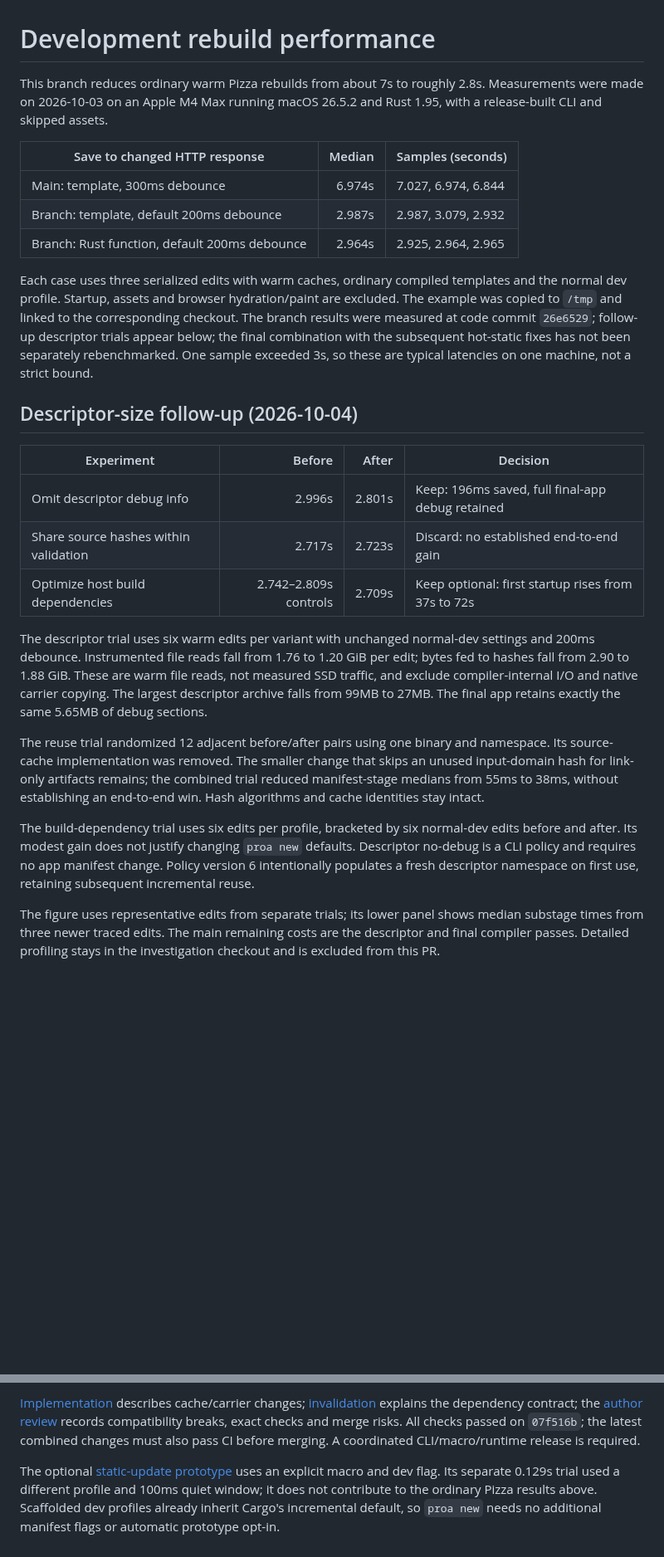
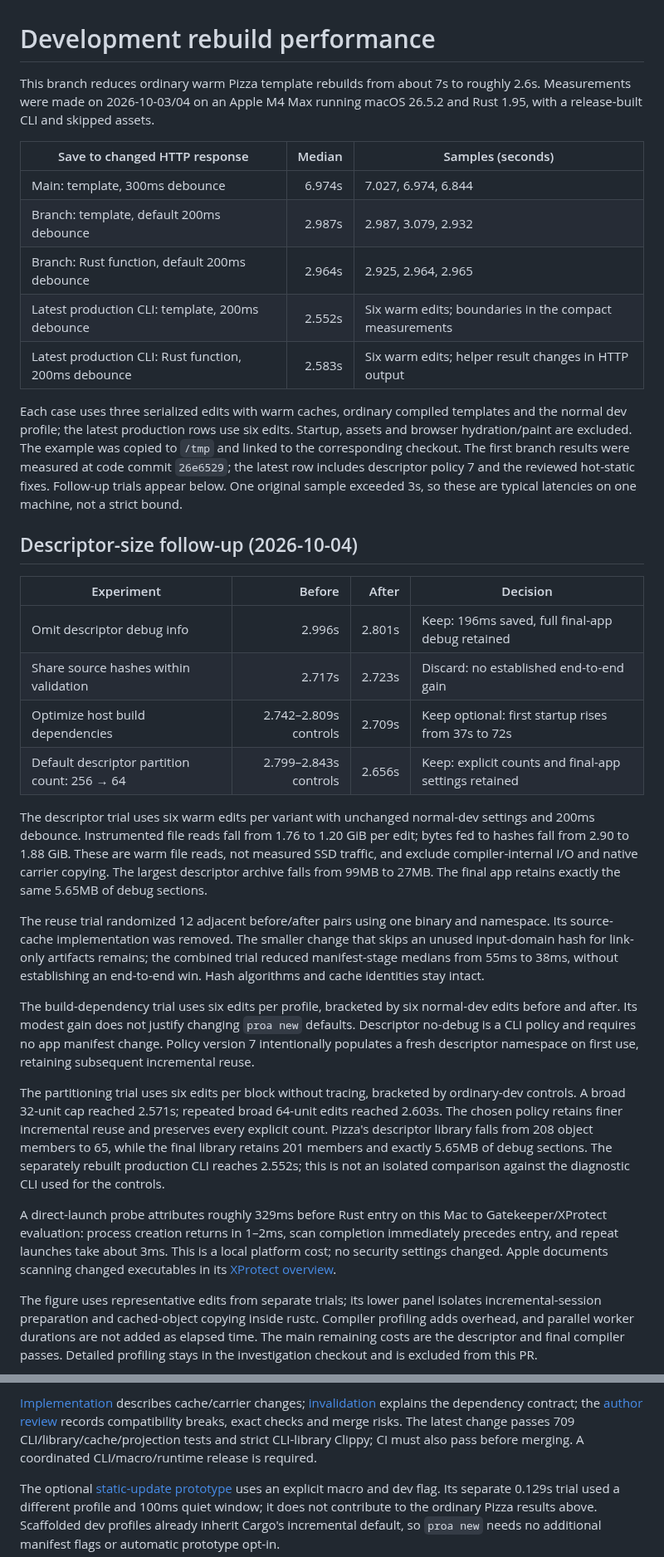
Before and after one commit to Proa-Labs/proa, a Markdown page: docs/compile-time/README.md, 2 parts joined by grey strips. Shown at 83% size. GitHub-like rendering; blank space fills up the shorter version.

Commit message:
Record descriptor partition trials and explain compiler and restart costs

```diff
--- a/docs/compile-time/README.md
+++ b/docs/compile-time/README.md
@@ -1,7 +1,7 @@
 # Development rebuild performance
 
-This branch reduces ordinary warm Pizza rebuilds from about 7s to roughly 2.8s.
-Measurements were made on 2026-10-03 on an Apple M4 Max running macOS 26.5.2
+This branch reduces ordinary warm Pizza template rebuilds from about 7s to roughly 2.6s.
+Measurements were made on 2026-10-03/04 on an Apple M4 Max running macOS 26.5.2
 and Rust 1.95, with a release-built CLI and skipped assets.
 
 | Save to changed HTTP response | Median | Samples (seconds) |
@@ -9,12 +9,16 @@ and Rust 1.95, with a release-built CLI and skipped assets.
 | Main: template, 300ms debounce | 6.974s | 7.027, 6.974, 6.844 |
 | Branch: template, default 200ms debounce | 2.987s | 2.987, 3.079, 2.932 |
 | Branch: Rust function, default 200ms debounce | 2.964s | 2.925, 2.964, 2.965 |
+| Latest production CLI: template, 200ms debounce | 2.552s | Six warm edits; boundaries in the compact measurements |
+| Latest production CLI: Rust function, 200ms debounce | 2.583s | Six warm edits; helper result changes in HTTP output |
 
 Each case uses three serialized edits with warm caches, ordinary compiled
-templates and the normal dev profile. Startup, assets and browser hydration/paint
+templates and the normal dev profile; the latest production rows use six edits.
+Startup, assets and browser hydration/paint
 are excluded. The example was copied to `/tmp` and linked to the corresponding
-checkout. The branch results were measured at code commit `26e6529`; follow-up descriptor trials appear below; the final combination with the
-subsequent hot-static fixes has not been separately rebenchmarked. One sample
+checkout. The first branch results were measured at code commit `26e6529`;
+the latest row includes descriptor policy 7 and the reviewed hot-static fixes.
+Follow-up trials appear below. One original sample
 exceeded 3s, so these are typical latencies on one machine, not a strict bound.
 
 ## Descriptor-size follow-up (2026-10-04)
@@ -24,6 +28,7 @@ exceeded 3s, so these are typical latencies on one machine, not a strict bound.
 | Omit descriptor debug info | 2.996s | 2.801s | Keep: 196ms saved, full final-app debug retained |
 | Share source hashes within validation | 2.717s | 2.723s | Discard: no established end-to-end gain |
 | Optimize host build dependencies | 2.742–2.809s controls | 2.709s | Keep optional: first startup rises from 37s to 72s |
+| Default descriptor partition count: 256 → 64 | 2.799–2.843s controls | 2.656s | Keep: explicit counts and final-app settings retained |
 
 The descriptor trial uses six warm edits per variant with unchanged normal-dev
 settings and 200ms debounce. Instrumented file reads fall from 1.76 to 1.20 GiB
@@ -41,11 +46,28 @@ establishing an end-to-end win. Hash algorithms and cache identities stay intact
 The build-dependency trial uses six edits per profile, bracketed by six normal-dev
 edits before and after. Its modest gain does not justify changing `proa new`
 defaults. Descriptor no-debug is a CLI policy and requires no app manifest
-change. Policy version 6 intentionally populates a fresh descriptor namespace
+change. Policy version 7 intentionally populates a fresh descriptor namespace
 on first use, retaining subsequent incremental reuse.
 
+The partitioning trial uses six edits per block without tracing, bracketed by
+ordinary-dev controls. A broad 32-unit cap reached 2.571s; repeated broad 64-unit
+edits reached 2.603s. The chosen policy retains finer incremental reuse and
+preserves every explicit count. Pizza's descriptor library falls from 208 object
+members to 65, while the final library retains 201 members and exactly 5.65MB of
+debug sections. The separately rebuilt production CLI reaches 2.552s; this is
+not an isolated comparison against the diagnostic CLI used for the controls.
+
+A direct-launch probe attributes roughly 329ms before Rust entry on this Mac to
+Gatekeeper/XProtect evaluation: process creation returns in 1–2ms, scan completion
+immediately precedes entry, and repeat launches take about 3ms. This is a local
+platform cost; no security settings changed. Apple documents scanning changed
+executables in its
+[XProtect overview](https://support.apple.com/en-ca/guide/security/sec469d47bd8/web).
+
 The figure uses representative edits from separate trials; its lower panel
-shows median substage times from three newer traced edits. The main remaining
+isolates incremental-session preparation and cached-object copying inside rustc.
+Compiler profiling adds overhead, and parallel worker durations are not added
+as elapsed time. The main remaining
 costs are the descriptor and final compiler passes. Detailed profiling stays in
 the investigation checkout and is excluded from this PR.
 
@@ -77,8 +99,9 @@ traces stay outside the PR.
 [Implementation](IMPLEMENTATION.md) describes cache/carrier changes;
 [invalidation](INVALIDATION.md) explains the dependency contract; the
 [author review](REVIEW.md) records compatibility breaks, exact checks and merge
-risks. All checks passed on `07f516b`; the latest combined changes must also pass
-CI before merging. A coordinated CLI/macro/runtime release is required.
+risks. The latest change passes 709 CLI/library/cache/projection tests and strict
+CLI-library Clippy; CI must also pass before merging. A coordinated
+CLI/macro/runtime release is required.
 
 The optional [static-update prototype](HOT_STATIC.md) uses an explicit macro
 and dev flag. Its separate 0.129s trial used a different profile and 100ms
```
Also changed, not shown: other parts of docs/compile-time/README.md (+1 -1 lines), docs/compile-time/IMPLEMENTATION.md (+8 -4 lines), docs/compile-time/REVIEW.md (+30 -4 lines), docs/compile-time/diagrams/pizza-current-waterfall.png, 1 other file.
